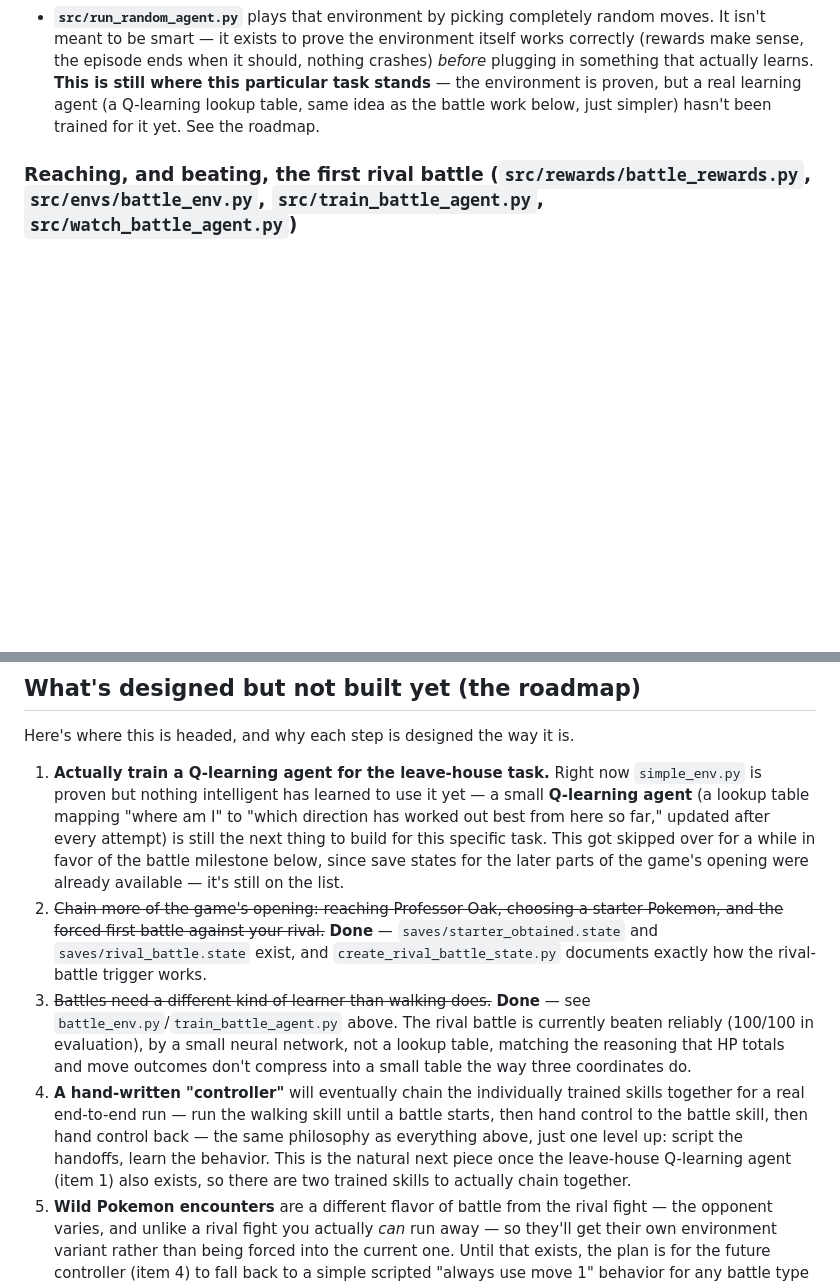
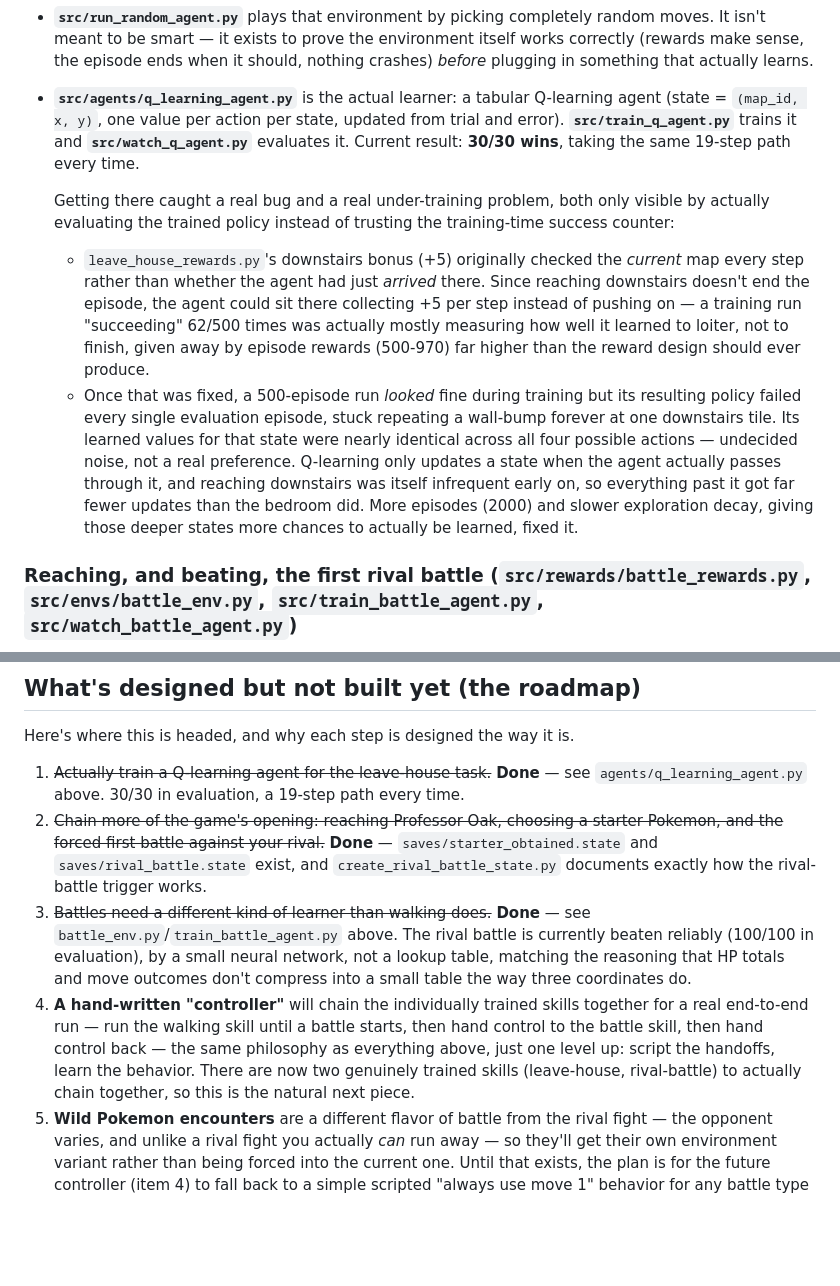
Before and after one commit to lonezebra/pokemon-red-ai, a Markdown page: README.md, 2 parts joined by grey strips. Rendered like a GitHub page; blank space fills up the shorter version.

Commit message:
Document the completed leave-house Q-agent milestone in the README
Records both real issues found while training it (the downstairs-bonus
reward bug, and the under-training-past-the-bottleneck problem) and the
verified result: 30/30 wins, a 19-step path every time. Updates the
roadmap to reflect both the leave-house and rival-battle milestones now
being done, leaving the hand-written controller as the next piece.

```diff
--- a/README.md
+++ b/README.md
@@ -135,10 +135,34 @@ The first task built this way, and still the simplest:
   completely random moves. It isn't meant to be smart — it exists to
   prove the environment itself works correctly (rewards make sense, the
   episode ends when it should, nothing crashes) *before* plugging in
-  something that actually learns. **This is still where this particular
-  task stands** — the environment is proven, but a real learning agent
-  (a Q-learning lookup table, same idea as the battle work below, just
-  simpler) hasn't been trained for it yet. See the roadmap.
+  something that actually learns.
+- **`src/agents/q_learning_agent.py`** is the actual learner: a tabular
+  Q-learning agent (state = `(map_id, x, y)`, one value per action per
+  state, updated from trial and error). **`src/train_q_agent.py`** trains
+  it and **`src/watch_q_agent.py`** evaluates it. Current result: **30/30
+  wins**, taking the same 19-step path every time.
+
+  Getting there caught a real bug and a real under-training problem,
+  both only visible by actually evaluating the trained policy instead of
+  trusting the training-time success counter:
+  - `leave_house_rewards.py`'s downstairs bonus (+5) originally checked
+    the *current* map every step rather than whether the agent had just
+    *arrived* there. Since reaching downstairs doesn't end the episode,
+    the agent could sit there collecting +5 per step instead of pushing
+    on — a training run "succeeding" 62/500 times was actually mostly
+    measuring how well it learned to loiter, not to finish, given away
+    by episode rewards (500-970) far higher than the reward design
+    should ever produce.
+  - Once that was fixed, a 500-episode run *looked* fine during training
+    but its resulting policy failed every single evaluation episode,
+    stuck repeating a wall-bump forever at one downstairs tile. Its
+    learned values for that state were nearly identical across all four
+    possible actions — undecided noise, not a real preference. Q-learning
+    only updates a state when the agent actually passes through it, and
+    reaching downstairs was itself infrequent early on, so everything
+    past it got far fewer updates than the bedroom did. More episodes
+    (2000) and slower exploration decay, giving those deeper states more
+    chances to actually be learned, fixed it.
 
 ### Reaching, and beating, the first rival battle (`src/rewards/battle_rewards.py`, `src/envs/battle_env.py`, `src/train_battle_agent.py`, `src/watch_battle_agent.py`)
 
@@ -215,14 +239,9 @@ things meant to run forever:
 
 Here's where this is headed, and why each step is designed the way it is.
 
-1. **Actually train a Q-learning agent for the leave-house task.** Right
-   now `simple_env.py` is proven but nothing intelligent has learned to
-   use it yet — a small **Q-learning agent** (a lookup table mapping
-   "where am I" to "which direction has worked out best from here so
-   far," updated after every attempt) is still the next thing to build
-   for this specific task. This got skipped over for a while in favor of
-   the battle milestone below, since save states for the later parts of
-   the game's opening were already available — it's still on the list.
+1. ~~Actually train a Q-learning agent for the leave-house task.~~ **Done**
+   — see `agents/q_learning_agent.py` above. 30/30 in evaluation, a
+   19-step path every time.
 2. ~~Chain more of the game's opening: reaching Professor Oak, choosing a
    starter Pokemon, and the forced first battle against your rival.~~
    **Done** — `saves/starter_obtained.state` and
@@ -234,13 +253,13 @@ Here's where this is headed, and why each step is designed the way it is.
    neural network, not a lookup table, matching the reasoning that HP
    totals and move outcomes don't compress into a small table the way
    three coordinates do.
-4. **A hand-written "controller"** will eventually chain the individually
-   trained skills together for a real end-to-end run — run the walking
-   skill until a battle starts, then hand control to the battle skill,
-   then hand control back — the same philosophy as everything above, just
-   one level up: script the handoffs, learn the behavior. This is the
-   natural next piece once the leave-house Q-learning agent (item 1) also
-   exists, so there are two trained skills to actually chain together.
+4. **A hand-written "controller"** will chain the individually trained
+   skills together for a real end-to-end run — run the walking skill
+   until a battle starts, then hand control to the battle skill, then
+   hand control back — the same philosophy as everything above, just one
+   level up: script the handoffs, learn the behavior. There are now two
+   genuinely trained skills (leave-house, rival-battle) to actually chain
+   together, so this is the natural next piece.
 5. **Wild Pokemon encounters** are a different flavor of battle from the
    rival fight — the opponent varies, and unlike a rival fight you
    actually *can* run away — so they'll get their own environment variant
```
